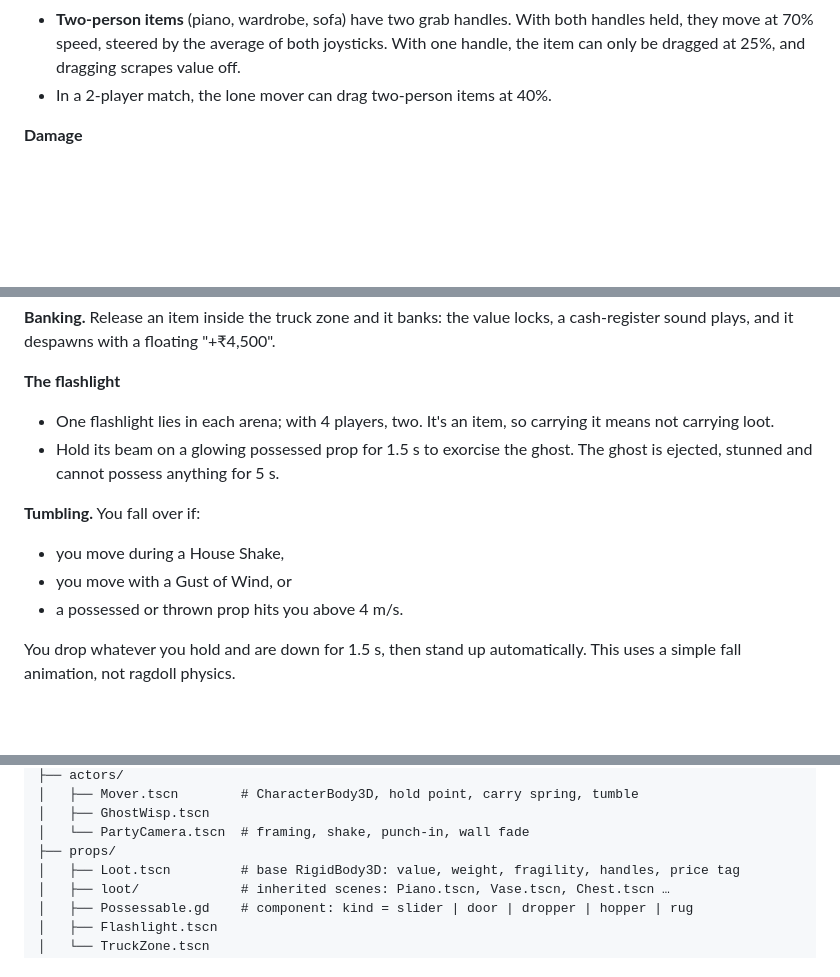
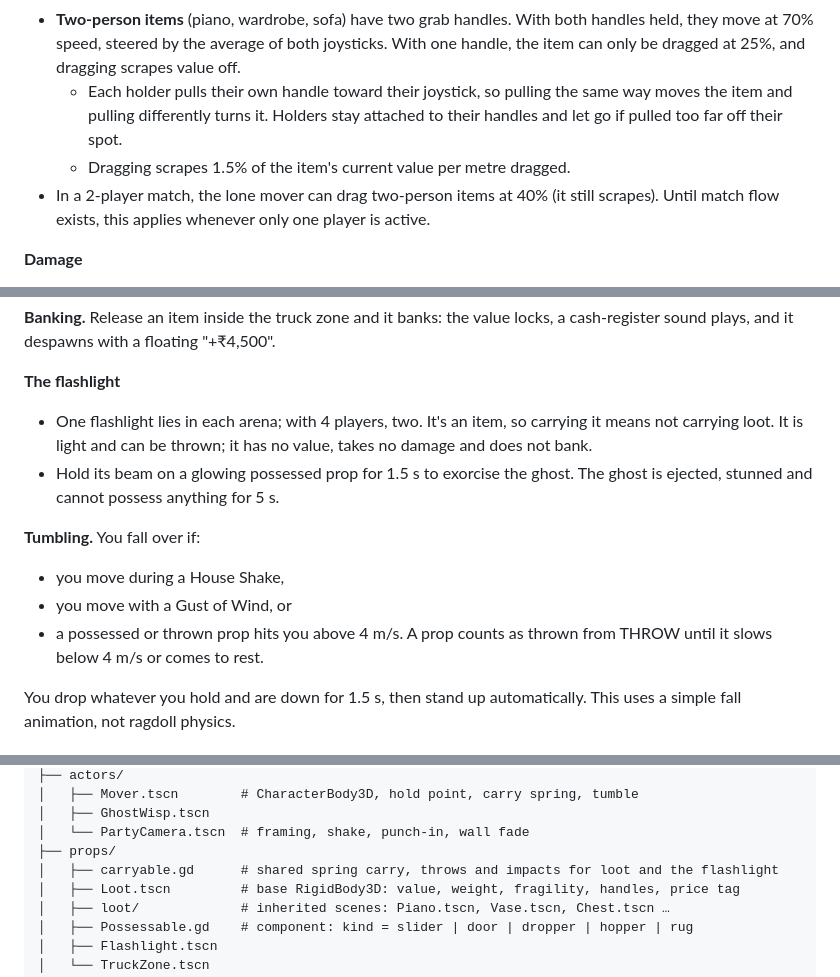
Before and after one commit to AtharvK-28/GameDevHack, a Markdown page: ghosted-movers-spec.md, 3 parts joined by grey strips. Drawn GitHub-style; blank space fills up the shorter version.

```diff
--- a/ghosted-movers-spec.md
+++ b/ghosted-movers-spec.md
@@ -88,7 +88,9 @@ Movers have one job: get value onto the truck. Every control is about carrying w
 - Carried items hang low, a fixed gap above the floor, so letting go never damages them. Throws and bumps still do.
 - Speed while carrying: light 100%, medium 80%, heavy 60%.
 - **Two-person items** (piano, wardrobe, sofa) have two grab handles. With both handles held, they move at 70% speed, steered by the average of both joysticks. With one handle, the item can only be dragged at 25%, and dragging scrapes value off.
-- In a 2-player match, the lone mover can drag two-person items at 40%.
+  - Each holder pulls their own handle toward their joystick, so pulling the same way moves the item and pulling differently turns it. Holders stay attached to their handles and let go if pulled too far off their spot.
+  - Dragging scrapes 1.5% of the item's current value per metre dragged.
+- In a 2-player match, the lone mover can drag two-person items at 40% (it still scrapes). Until match flow exists, this applies whenever only one player is active.
 
 **Damage**
 
@@ -102,14 +104,14 @@ Movers have one job: get value onto the truck. Every control is about carrying w
 
 **The flashlight**
 
-- One flashlight lies in each arena; with 4 players, two. It's an item, so carrying it means not carrying loot.
+- One flashlight lies in each arena; with 4 players, two. It's an item, so carrying it means not carrying loot. It is light and can be thrown; it has no value, takes no damage and does not bank.
 - Hold its beam on a glowing possessed prop for 1.5 s to exorcise the ghost. The ghost is ejected, stunned and cannot possess anything for 5 s.
 
 **Tumbling.** You fall over if:
 
 - you move during a House Shake,
 - you move with a Gust of Wind, or
-- a possessed or thrown prop hits you above 4 m/s.
+- a possessed or thrown prop hits you above 4 m/s. A prop counts as thrown from THROW until it slows below 4 m/s or comes to rest.
 
 You drop whatever you hold and are down for 1.5 s, then stand up automatically. This uses a simple fall animation, not ragdoll physics.
 
@@ -399,6 +401,7 @@ ghosted-movers/
 │   ├── GhostWisp.tscn
 │   └── PartyCamera.tscn  # framing, shake, punch-in, wall fade
 ├── props/
+│   ├── carryable.gd      # shared spring carry, throws and impacts for loot and the flashlight
 │   ├── Loot.tscn         # base RigidBody3D: value, weight, fragility, handles, price tag
 │   ├── loot/             # inherited scenes: Piano.tscn, Vase.tscn, Chest.tscn …
 │   ├── Possessable.gd    # component: kind = slider | door | dropper | hopper | rug
```
Also changed, not shown: other parts of ghosted-movers-spec.md (+2 -0 lines), DECISIONS.md (+8 -0 lines).
